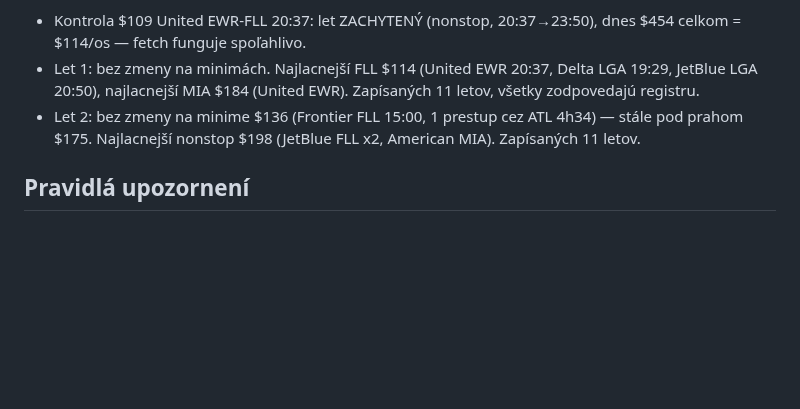
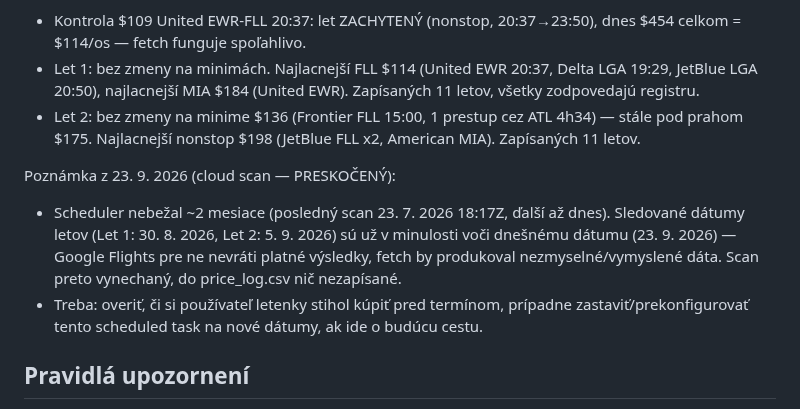
Before and after one commit to McJac0b/letenky-agent, a Markdown page: FLIGHTS.md, the part around the change. Drawn GitHub-style; blank space fills up the shorter version.

Commit message:
cloud scan 2026-09-23T10:14Z: skipped, tracked flight dates already past

```diff
--- a/FLIGHTS.md
+++ b/FLIGHTS.md
@@ -263,6 +263,10 @@ Poznámky z 23. 7. 2026 (cloud scan, popoludnie #8, requests+CONSENT cookie pria
 - Let 1: bez zmeny na minimách. Najlacnejší FLL $114 (United EWR 20:37, Delta LGA 19:29, JetBlue LGA 20:50), najlacnejší MIA $184 (United EWR). Zapísaných 11 letov, všetky zodpovedajú registru.
 - Let 2: bez zmeny na minime $136 (Frontier FLL 15:00, 1 prestup cez ATL 4h34) — stále pod prahom $175. Najlacnejší nonstop $198 (JetBlue FLL x2, American MIA). Zapísaných 11 letov.
 
+Poznámka z 23. 9. 2026 (cloud scan — PRESKOČENÝ):
+- Scheduler nebežal ~2 mesiace (posledný scan 23. 7. 2026 18:17Z, ďalší až dnes). Sledované dátumy letov (Let 1: 30. 8. 2026, Let 2: 5. 9. 2026) sú už v minulosti voči dnešnému dátumu (23. 9. 2026) — Google Flights pre ne nevráti platné výsledky, fetch by produkoval nezmyselné/vymyslené dáta. Scan preto vynechaný, do price_log.csv nič nezapísané.
+- Treba: overiť, či si používateľ letenky stihol kúpiť pred termínom, prípadne zastaviť/prekonfigurovať tento scheduled task na nové dátumy, ak ide o budúcu cestu.
+
 ## Pravidlá upozornení
 - Nové minimum v ktorejkoľvek metrike, alebo pokles ≥ 5 % oproti minimu → výrazné upozornenie v reporte + aktualizovať tabuľku miním.
 - Nákupné prahy (cena/os., ktorákoľvek aerolinka): Let 1 pod **$100** (FLL) / pod **$150** (MIA), Let 2 pod **$175** → odporučiť okamžitý nákup.
```
